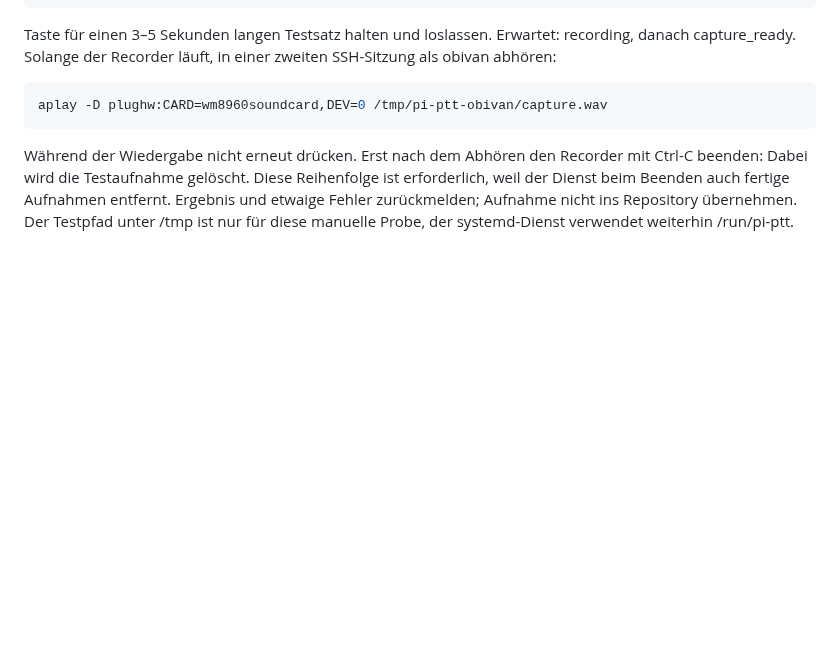
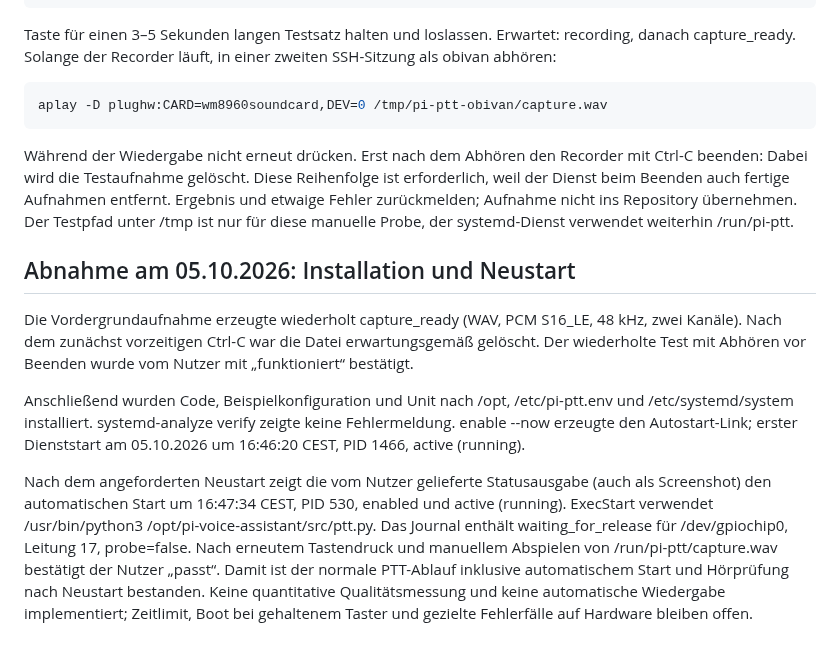
Before and after one commit to 0b-ivan/pi-voice-assistant, a Markdown page: docs/push-to-talk.md, the part around one of its changes. GitHub-like rendering; blank space fills up the shorter version.

````diff
--- a/docs/push-to-talk.md
+++ b/docs/push-to-talk.md
@@ -132,3 +132,11 @@ aplay -D plughw:CARD=wm8960soundcard,DEV=0 /tmp/pi-ptt-obivan/capture.wav
 ```
 
 Während der Wiedergabe nicht erneut drücken. Erst nach dem Abhören den Recorder mit Ctrl-C beenden: Dabei wird die Testaufnahme gelöscht. Diese Reihenfolge ist erforderlich, weil der Dienst beim Beenden auch fertige Aufnahmen entfernt. Ergebnis und etwaige Fehler zurückmelden; Aufnahme nicht ins Repository übernehmen. Der Testpfad unter /tmp ist nur für diese manuelle Probe, der systemd-Dienst verwendet weiterhin /run/pi-ptt.
+
+## Abnahme am 05.10.2026: Installation und Neustart
+
+Die Vordergrundaufnahme erzeugte wiederholt capture_ready (WAV, PCM S16_LE, 48 kHz, zwei Kanäle). Nach dem zunächst vorzeitigen Ctrl-C war die Datei erwartungsgemäß gelöscht. Der wiederholte Test mit Abhören vor Beenden wurde vom Nutzer mit „funktioniert“ bestätigt.
+
+Anschließend wurden Code, Beispielkonfiguration und Unit nach /opt, /etc/pi-ptt.env und /etc/systemd/system installiert. systemd-analyze verify zeigte keine Fehlermeldung. enable --now erzeugte den Autostart-Link; erster Dienststart am 05.10.2026 um 16:46:20 CEST, PID 1466, active (running).
+
+Nach dem angeforderten Neustart zeigt die vom Nutzer gelieferte Statusausgabe (auch als Screenshot) den automatischen Start um 16:47:34 CEST, PID 530, enabled und active (running). ExecStart verwendet /usr/bin/python3 /opt/pi-voice-assistant/src/ptt.py. Das Journal enthält waiting_for_release für /dev/gpiochip0, Leitung 17, probe=false. Nach erneutem Tastendruck und manuellem Abspielen von /run/pi-ptt/capture.wav bestätigt der Nutzer „passt“. Damit ist der normale PTT-Ablauf inklusive automatischem Start und Hörprüfung nach Neustart bestanden. Keine quantitative Qualitätsmessung und keine automatische Wiedergabe implementiert; Zeitlimit, Boot bei gehaltenem Taster und gezielte Fehlerfälle auf Hardware bleiben offen.
````
Also changed, not shown: other parts of docs/push-to-talk.md (+7 -7 lines).
